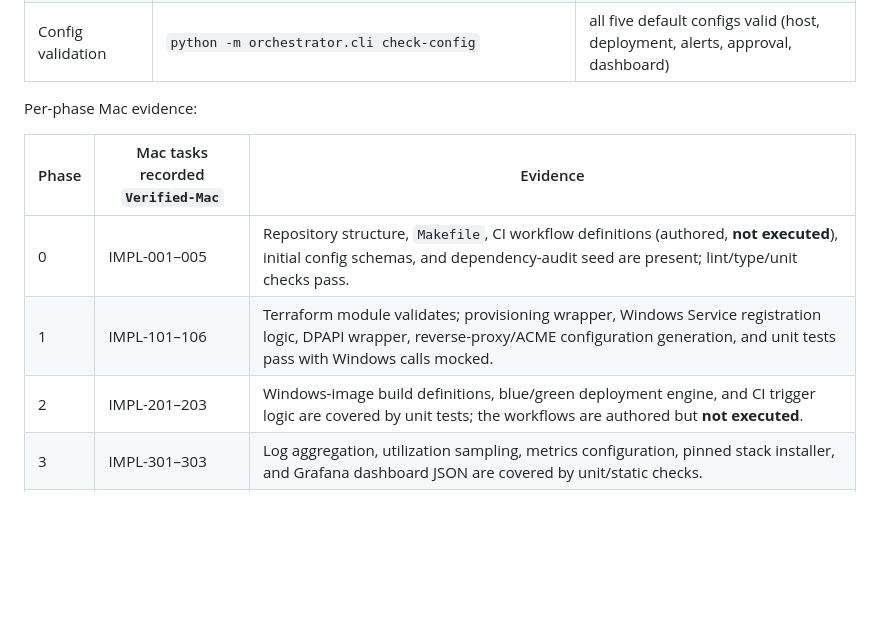
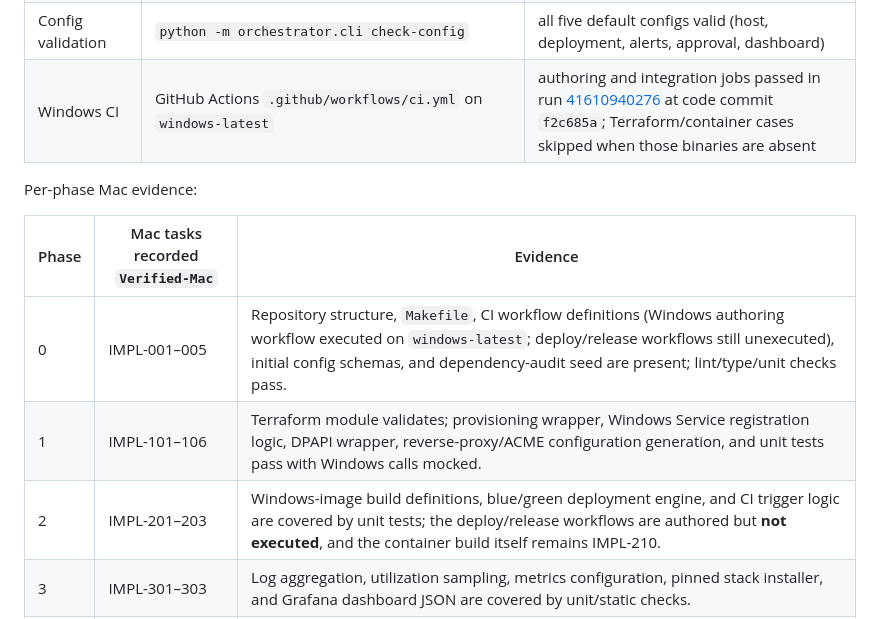
Before and after one commit to Sneh30/deepops, a Markdown page: IMPLEMENTATION.md, the part around the change. Drawn GitHub-style; blank space fills up the shorter version.

```diff
--- a/IMPLEMENTATION.md
+++ b/IMPLEMENTATION.md
@@ -248,14 +248,15 @@ commands in §7 after any change.
 | Terraform formatting | `terraform -chdir=src/provisioning_engine/terraform fmt -check -recursive` | pass |
 | Terraform validation | `terraform -chdir=src/provisioning_engine/terraform validate` | pass (no backend, no apply) |
 | Config validation | `python -m orchestrator.cli check-config` | all five default configs valid (host, deployment, alerts, approval, dashboard) |
+| Windows CI | GitHub Actions `.github/workflows/ci.yml` on `windows-latest` | authoring and integration jobs passed in run [41610940276](https://github.com/Sneh30/deepops/actions/runs/41610940276) at code commit `f2c685a`; Terraform/container cases skipped when those binaries are absent |
 
 Per-phase Mac evidence:
 
 | Phase | Mac tasks recorded `Verified-Mac` | Evidence |
 |---|---|---|
-| 0 | IMPL-001–005 | Repository structure, `Makefile`, CI workflow definitions (authored, **not executed**), initial config schemas, and dependency-audit seed are present; lint/type/unit checks pass. |
+| 0 | IMPL-001–005 | Repository structure, `Makefile`, CI workflow definitions (Windows authoring workflow executed on `windows-latest`; deploy/release workflows still unexecuted), initial config schemas, and dependency-audit seed are present; lint/type/unit checks pass. |
 | 1 | IMPL-101–106 | Terraform module validates; provisioning wrapper, Windows Service registration logic, DPAPI wrapper, reverse-proxy/ACME configuration generation, and unit tests pass with Windows calls mocked. |
-| 2 | IMPL-201–203 | Windows-image build definitions, blue/green deployment engine, and CI trigger logic are covered by unit tests; the workflows are authored but **not executed**. |
+| 2 | IMPL-201–203 | Windows-image build definitions, blue/green deployment engine, and CI trigger logic are covered by unit tests; the deploy/release workflows are authored but **not executed**, and the container build itself remains IMPL-210. |
 | 3 | IMPL-301–303 | Log aggregation, utilization sampling, metrics configuration, pinned stack installer, and Grafana dashboard JSON are covered by unit/static checks. |
 | 4 | IMPL-401–405 | Incident detection/remediation/escalation and approval-gate behavior are covered by unit tests, including negative approval cases. |
 | 5 | IMPL-501–502 | Hardening and drift-detection logic is covered by unit/static checks; the hardening checklist itself is Windows-only (IMPL-510/511). |
```
Also changed, not shown: README.md (+7 -3 lines).
